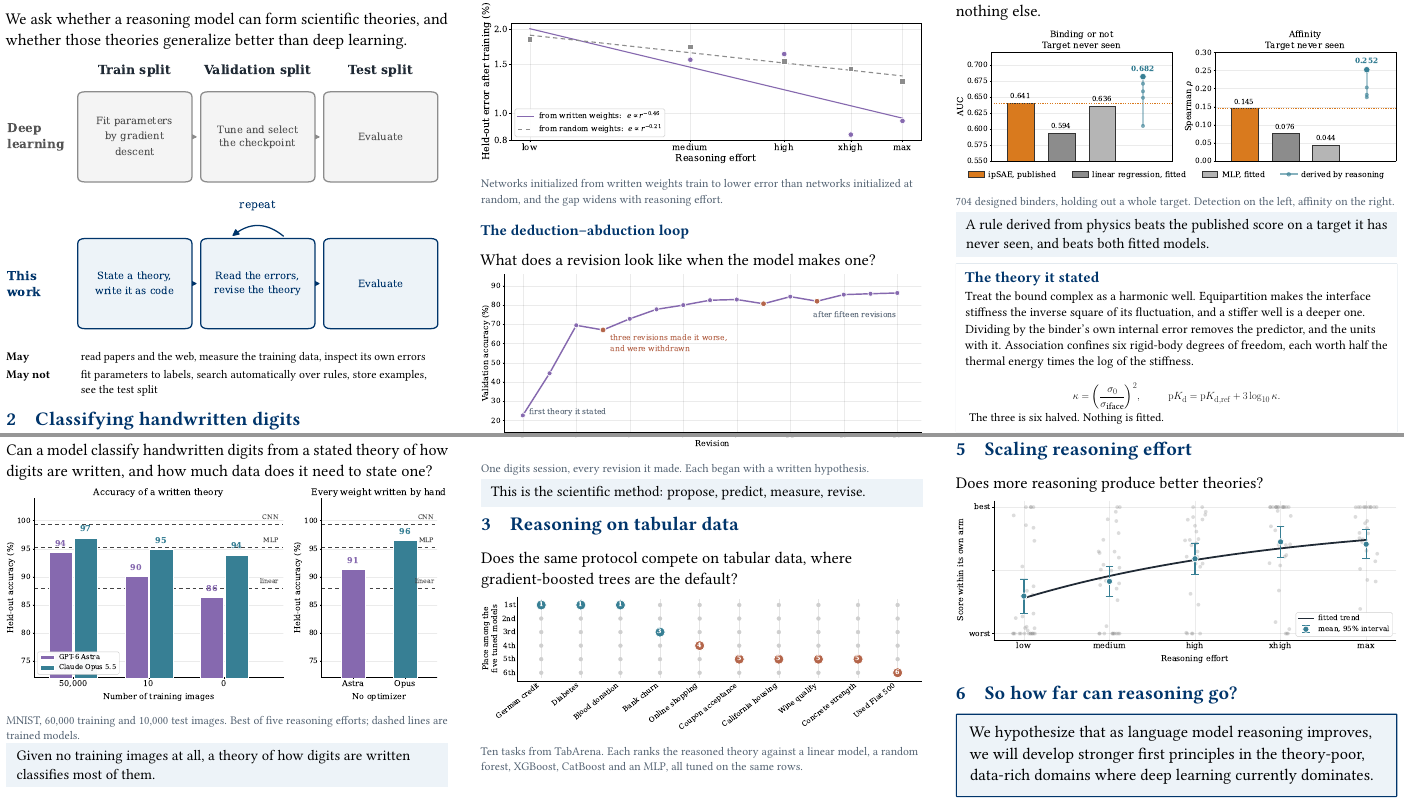
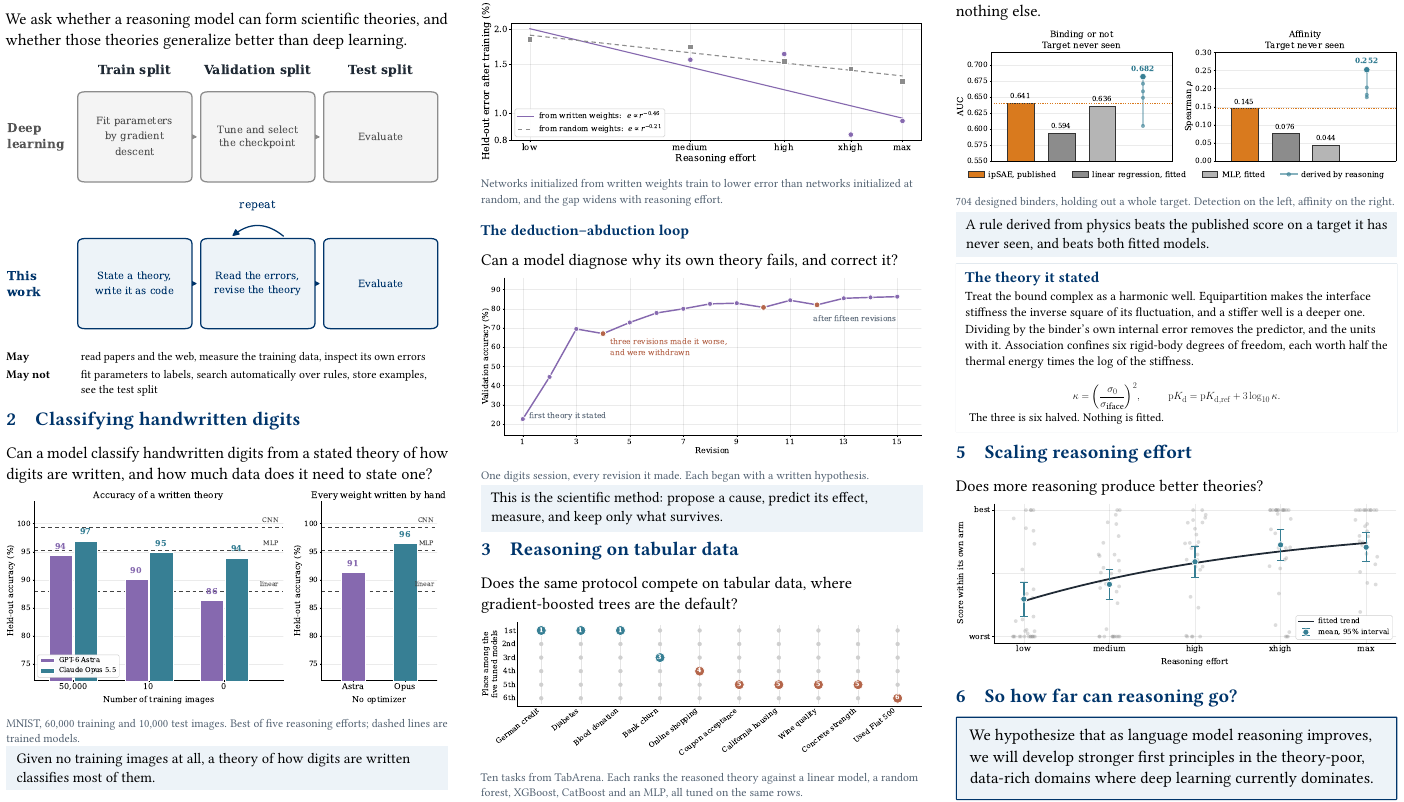
Before and after one commit to jwei302/reasoning, a LaTeX document (poster/poster.tex): two parts of the page before the commit and part of the page after it, the two joined at a grey line, cut so that both start at the same text. Compiled offline with pdfLaTeX.

Commit message:
Sharper loop question and a two-line takeaway

```diff
--- a/poster/poster.tex
+++ b/poster/poster.tex
@@ -101,13 +101,13 @@ Can a model reason out an architecture and its weights directly, and is what it
 
 \vspace{0.20in}
 \subhead{The deduction--abduction loop}
-What does a revision look like when the model makes one?
+Can a model diagnose why its own theory fails, and correct it?
 
 {\centering\includegraphics[width=\linewidth]{poster_cycles}\par}
 \figcaption{One digits session, every revision it made. Each began with a written hypothesis.}
 
 \begin{finding}
-This is the scientific method: propose, predict, measure, revise.
+This is the scientific method: propose a cause, predict its effect, measure, and keep only what survives.
 \end{finding}
 
 \vspace{0.20in}
```
Also changed, not shown: docs/poster.pdf, poster/poster-preview.png, poster/poster.pdf.
